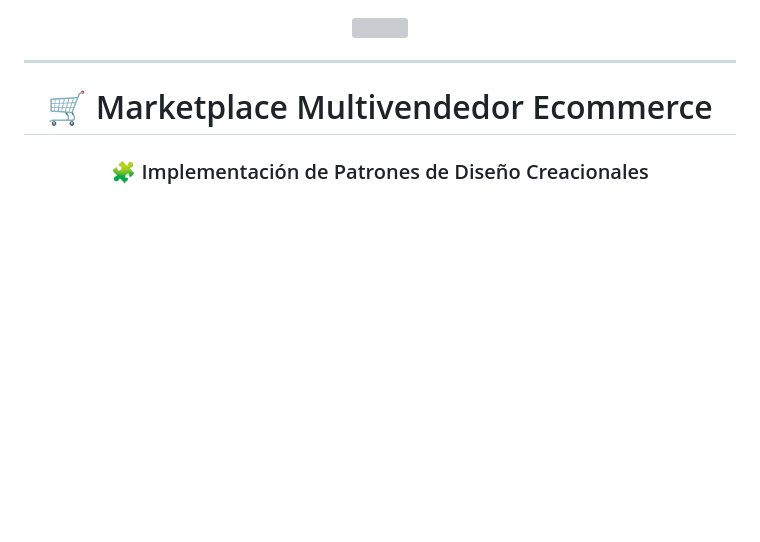
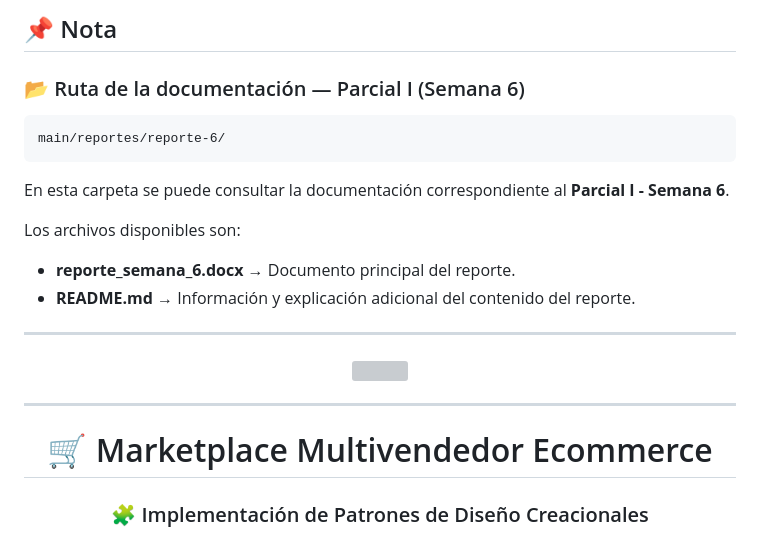
Before and after one commit to JdpfGarte/marketplace-multivendedor-ecommerce, a Markdown page: README.md, the part around the change. GitHub-like rendering; blank space fills up the shorter version; grey boxes are pictures that could not be loaded.

Commit message:
Update README.md
Se indica la ruta:
main/reportes/reporte-6/

para facilitar la revisión del reporte y evitar que el profesor tenga que buscarlo en todo el proyecto.

````diff
--- a/README.md
+++ b/README.md
@@ -1,3 +1,20 @@
+## 📌 Nota
+
+### 📂 Ruta de la documentación — Parcial I (Semana 6)
+
+```
+main/reportes/reporte-6/
+```
+
+En esta carpeta se puede consultar la documentación correspondiente al **Parcial I - Semana 6**.
+
+Los archivos disponibles son:
+
+- **reporte_semana_6.docx** → Documento principal del reporte.
+- **README.md** → Información y explicación adicional del contenido del reporte.
+
+---
+
 <div align="center">
 
 <a href="https://github.com/JdpfGarte/marketplace-multivendedor-ecommerce/">
````
